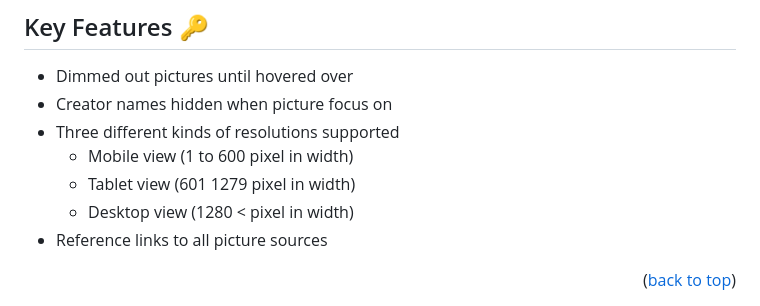
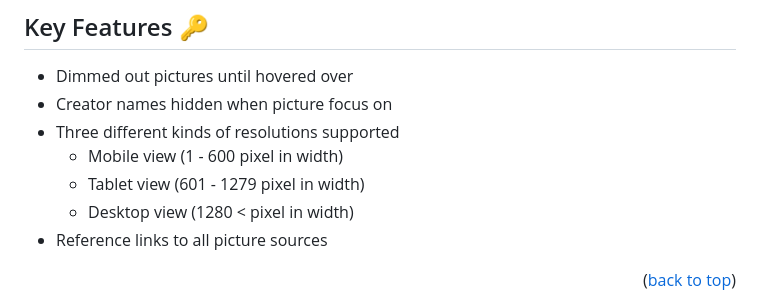
Before and after one commit to DTHW/Project_Photogallery, a Markdown page: README.md, the part around the change. Rendered like a GitHub page.

Commit message:
Update README.md
Minor grammer error corrected.

```diff
--- a/README.md
+++ b/README.md
@@ -39,8 +39,8 @@ To compromise with that I show the creators name up front and then let them fade
 * Dimmed out pictures until hovered over
 * Creator names hidden when picture focus on
 * Three different kinds of resolutions supported
-  - Mobile view (1 to 600 pixel in width)
-  - Tablet view (601 1279 pixel in width)
+  - Mobile view (1 - 600 pixel in width)
+  - Tablet view (601 - 1279 pixel in width)
   - Desktop view (1280 < pixel in width)
 * Reference links to all picture sources
 
```
